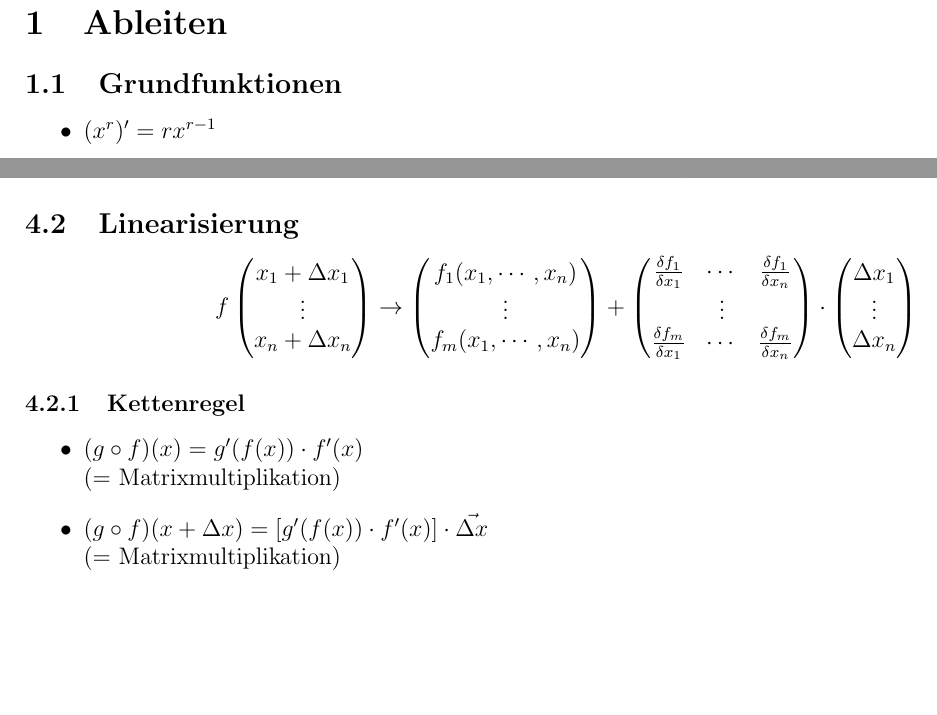
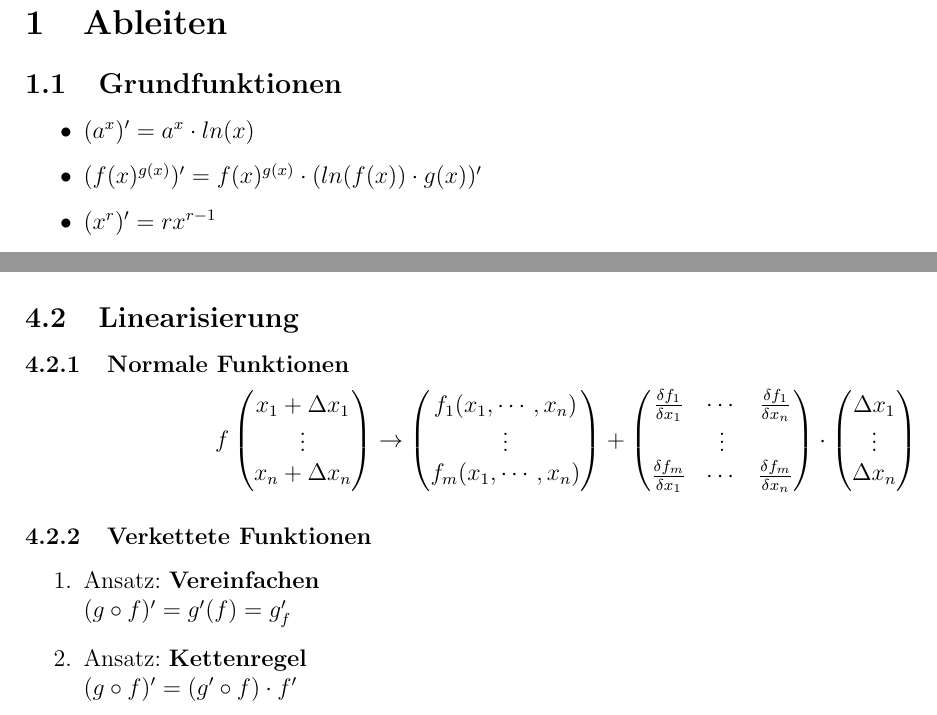
Before and after one commit to rwa96/formelsammlungen, a LaTeX document (formelsammlung.tex, which reads derivative-rules.tex, diff_rn_to_rm.tex): two parts of pages 2 and 7 of 7, joined at a grey line, cut so that both start at the same text, the shorter picture padded with empty space. Compiled offline with pdfLaTeX.

Commit message:
minor fixes

```diff
--- a/derivative-rules.tex
+++ b/derivative-rules.tex
@@ -2,6 +2,8 @@
 
 \subsection{Grundfunktionen}
 \begin{itemize}
+    \item $(a^x)' = a^x \cdot ln(x)$
+    \item $(f(x)^{g(x)})' = f(x)^{g(x)} \cdot (ln(f(x)) \cdot g(x))'$
 	\item $(x^r)' = r x^{r-1}$
 	\item $(\frac{1}{x^r})' = \frac{r}{x^{r+1}}$
 	\item $ln(x)' = \frac{1}{x}$
--- a/diff_rn_to_rm.tex
+++ b/diff_rn_to_rm.tex
@@ -32,7 +30,7 @@
 \end{displaymath}
 
 \subsection{Linearisierung}
-
+\subsubsection{Normale Funktionen}
 \begin{displaymath}
 	f
 	\begin{pmatrix}
@@ -60,15 +58,11 @@
 	\end{pmatrix}
 \end{displaymath}
 
-\subsubsection{Kettenregel}
+\subsubsection{Verkettete Funktionen}
+\begin{enumerate}
+    \item Ansatz: \textbf{Vereinfachen} \\
+    $(g \circ f)' = g'(f) = g'_f$
 
-\begin{itemize}
-
-	\item $(g \circ f)(x) = g'(f(x)) \cdot f'(x)$ \\
-	(= Matrixmultiplikation)
-
-
-	\item $(g \circ f)(x + \Delta x) = [g'(f(x)) \cdot f'(x)] \cdot \vec{\Delta x}$ \\
-	(= Matrixmultiplikation)
-
-\end{itemize}
+    \item Ansatz: \textbf{Kettenregel} \\
+    $(g \circ f)' = (g' \circ f) \cdot f'$
+\end{enumerate}
```
Also changed, not shown: r_to_rn.tex (+7 -2 lines), diff_rn_to_rm.tex (2 more changed lines).
